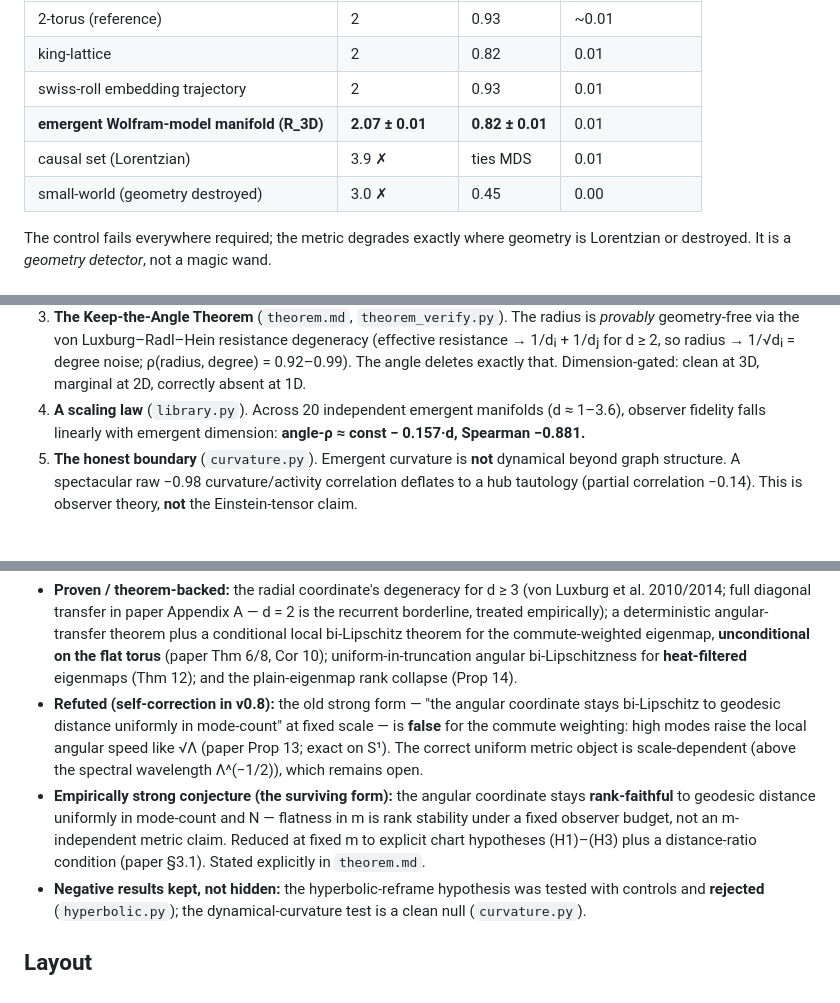
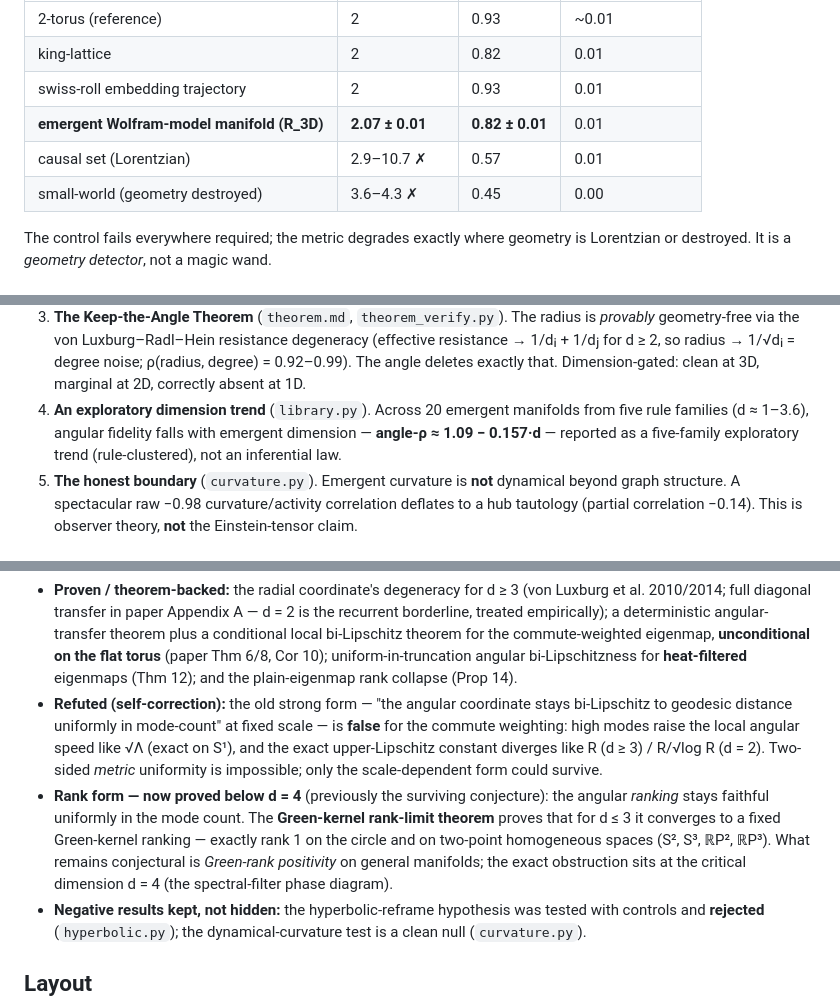
Before and after one commit to ahb-sjsu/the-angular-observer, a Markdown page: README.md, 3 parts joined by grey strips. Rendered like a GitHub page.

Commit message:
docs: refresh READMEs and theorem.md ledger for the theory/empirical split
- README: Papers section already added; refresh the substrate table (causal-set
  dimension range, current numbers), reframe the "scaling law" as an exploratory
  dimension trend, and rewrite the proven-vs-conjectured status — the rank form is
  now proved for d<=3 via the Green-kernel rank-limit theorem, and the two-sided
  metric form is refuted for the commute filter.
- theorem.md: add a Green-kernel rank-limit update to the honest ledger.
- experiments/reviewer-response/README: split note + multi-draw driver table.

Co-Authored-By: Claude Opus 4.8 <noreply@anthropic.com>

```diff
--- a/README.md
+++ b/README.md
@@ -102,8 +102,8 @@ Angle-only low-mode Laplacian coarse-graining preserves graph geodesics
 | king-lattice | 2 | 0.82 | 0.01 |
 | swiss-roll embedding trajectory | 2 | 0.93 | 0.01 |
 | **emergent Wolfram-model manifold (R_3D)** | **2.07 ± 0.01** | **0.82 ± 0.01** | 0.01 |
-| causal set (Lorentzian) | 3.9 ✗ | ties MDS | 0.01 |
-| small-world (geometry destroyed) | 3.0 ✗ | 0.45 | 0.00 |
+| causal set (Lorentzian) | 2.9–10.7 ✗ | 0.57 | 0.01 |
+| small-world (geometry destroyed) | 3.6–4.3 ✗ | 0.45 | 0.00 |
 
 The control fails everywhere required; the metric degrades exactly where geometry
 is Lorentzian or destroyed. It is a *geometry detector*, not a magic wand.
@@ -137,9 +137,10 @@ flowchart TD
    degeneracy (effective resistance → 1/dᵢ + 1/dⱼ for d ≥ 2, so radius → 1/√dᵢ =
    degree noise; ρ(radius, degree) = 0.92–0.99). The angle deletes exactly that.
    Dimension-gated: clean at 3D, marginal at 2D, correctly absent at 1D.
-4. **A scaling law** (`library.py`). Across 20 independent emergent manifolds
-   (d ≈ 1–3.6), observer fidelity falls linearly with emergent dimension:
-   **angle-ρ ≈ const − 0.157·d, Spearman −0.881.**
+4. **An exploratory dimension trend** (`library.py`). Across 20 emergent manifolds
+   from five rule families (d ≈ 1–3.6), angular fidelity falls with emergent
+   dimension — **angle-ρ ≈ 1.09 − 0.157·d** — reported as a five-family exploratory
+   trend (rule-clustered), not an inferential law.
 5. **The honest boundary** (`curvature.py`). Emergent curvature is **not**
    dynamical beyond graph structure. A spectacular raw −0.98 curvature/activity
    correlation deflates to a hub tautology (partial correlation −0.14). This is
@@ -166,18 +167,19 @@ flowchart TD
   Thm 6/8, Cor 10); uniform-in-truncation angular bi-Lipschitzness for
   **heat-filtered** eigenmaps (Thm 12); and the plain-eigenmap rank collapse
   (Prop 14).
-- **Refuted (self-correction in v0.8):** the old strong form — "the angular
-  coordinate stays bi-Lipschitz to geodesic distance uniformly in mode-count"
-  at fixed scale — is **false** for the commute weighting: high modes raise
-  the local angular speed like √Λ (paper Prop 13; exact on S¹). The correct
-  uniform metric object is scale-dependent (above the spectral wavelength
-  Λ^(−1/2)), which remains open.
-- **Empirically strong conjecture (the surviving form):** the angular
-  coordinate stays **rank-faithful** to geodesic distance uniformly in
-  mode-count and N — flatness in m is rank stability under a fixed observer
-  budget, not an m-independent metric claim. Reduced at fixed m to explicit
-  chart hypotheses (H1)–(H3) plus a distance-ratio condition (paper §3.1).
-  Stated explicitly in `theorem.md`.
+- **Refuted (self-correction):** the old strong form — "the angular coordinate
+  stays bi-Lipschitz to geodesic distance uniformly in mode-count" at fixed scale —
+  is **false** for the commute weighting: high modes raise the local angular speed
+  like √Λ (exact on S¹), and the exact upper-Lipschitz constant diverges like
+  R (d ≥ 3) / R/√log R (d = 2). Two-sided *metric* uniformity is impossible; only
+  the scale-dependent form could survive.
+- **Rank form — now proved below d = 4** (previously the surviving conjecture): the
+  angular *ranking* stays faithful uniformly in the mode count. The **Green-kernel
+  rank-limit theorem** proves that for d ≤ 3 it converges to a fixed Green-kernel
+  ranking — exactly rank 1 on the circle and on two-point homogeneous spaces
+  (S², S³, ℝP², ℝP³). What remains conjectural is *Green-rank positivity* on general
+  manifolds; the exact obstruction sits at the critical dimension d = 4 (the
+  spectral-filter phase diagram).
 - **Negative results kept, not hidden:** the hyperbolic-reframe hypothesis was
   tested with controls and **rejected** (`hyperbolic.py`); the dynamical-curvature
   test is a clean null (`curvature.py`).
```
Also changed, not shown: other parts of README.md (+2 -2 lines), theorem.md (+11 -0 lines).
